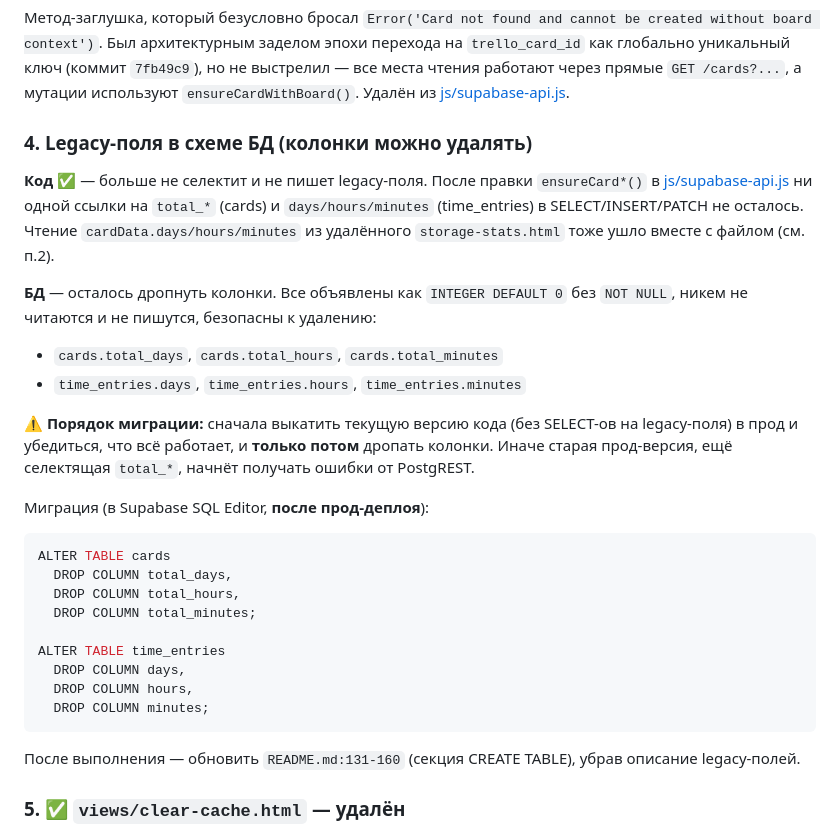
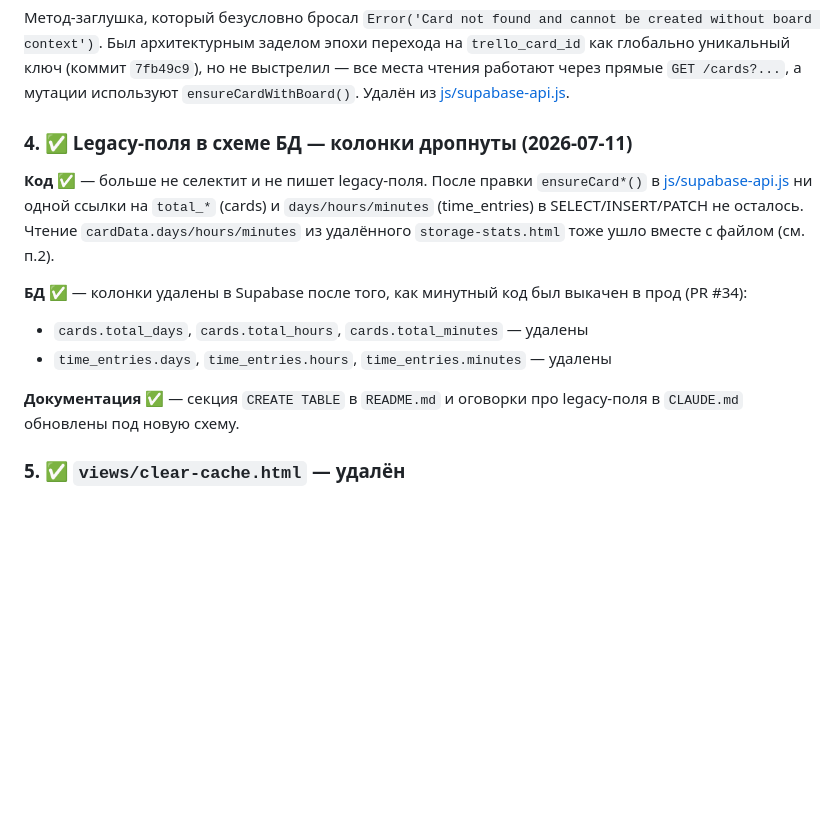
Before and after one commit to Zelyakin/trello-tnm-powerup, a Markdown page: TODO.md, the part around the change. GitHub-like rendering; blank space fills up the shorter version.

````diff
--- a/TODO.md
+++ b/TODO.md
@@ -20,29 +20,14 @@
 ### 3. ✅ `SupabaseAPI.ensureCard()` — удалён
 Метод-заглушка, который безусловно бросал `Error('Card not found and cannot be created without board context')`. Был архитектурным заделом эпохи перехода на `trello_card_id` как глобально уникальный ключ (коммит `7fb49c9`), но не выстрелил — все места чтения работают через прямые `GET /cards?...`, а мутации используют `ensureCardWithBoard()`. Удалён из [js/supabase-api.js](js/supabase-api.js).
 
-### 4. Legacy-поля в схеме БД (колонки можно удалять)
+### 4. ✅ Legacy-поля в схеме БД — колонки дропнуты (2026-07-11)
 **Код** ✅ — больше не селектит и не пишет legacy-поля. После правки `ensureCard*()` в [js/supabase-api.js](js/supabase-api.js) ни одной ссылки на `total_*` (cards) и `days/hours/minutes` (time_entries) в SELECT/INSERT/PATCH не осталось. Чтение `cardData.days/hours/minutes` из удалённого `storage-stats.html` тоже ушло вместе с файлом (см. п.2).
 
-**БД** — осталось дропнуть колонки. Все объявлены как `INTEGER DEFAULT 0` без `NOT NULL`, никем не читаются и не пишутся, безопасны к удалению:
-- `cards.total_days`, `cards.total_hours`, `cards.total_minutes`
-- `time_entries.days`, `time_entries.hours`, `time_entries.minutes`
+**БД** ✅ — колонки удалены в Supabase после того, как минутный код был выкачен в прод (PR #34):
+- `cards.total_days`, `cards.total_hours`, `cards.total_minutes` — удалены
+- `time_entries.days`, `time_entries.hours`, `time_entries.minutes` — удалены
 
-⚠️ **Порядок миграции:** сначала выкатить текущую версию кода (без SELECT-ов на legacy-поля) в прод и убедиться, что всё работает, и **только потом** дропать колонки. Иначе старая прод-версия, ещё селектящая `total_*`, начнёт получать ошибки от PostgREST.
-
-Миграция (в Supabase SQL Editor, **после прод-деплоя**):
-```sql
-ALTER TABLE cards
-  DROP COLUMN total_days,
-  DROP COLUMN total_hours,
-  DROP COLUMN total_minutes;
-
-ALTER TABLE time_entries
-  DROP COLUMN days,
-  DROP COLUMN hours,
-  DROP COLUMN minutes;
-```
-
-После выполнения — обновить `README.md:131-160` (секция CREATE TABLE), убрав описание legacy-полей.
+**Документация** ✅ — секция `CREATE TABLE` в `README.md` и оговорки про legacy-поля в `CLAUDE.md` обновлены под новую схему.
 
 ### 5. ✅ `views/clear-cache.html` — удалён
 Был орфаном (не подключён в `manifest.json` / `client.js` / `t.popup`), дублировал кнопки `settings.html`, вызывал несуществующую `TnMStorage.resetAllData()`.
````
Also changed, not shown: CLAUDE.md (+4 -7 lines), README.md (+1 -9 lines).
